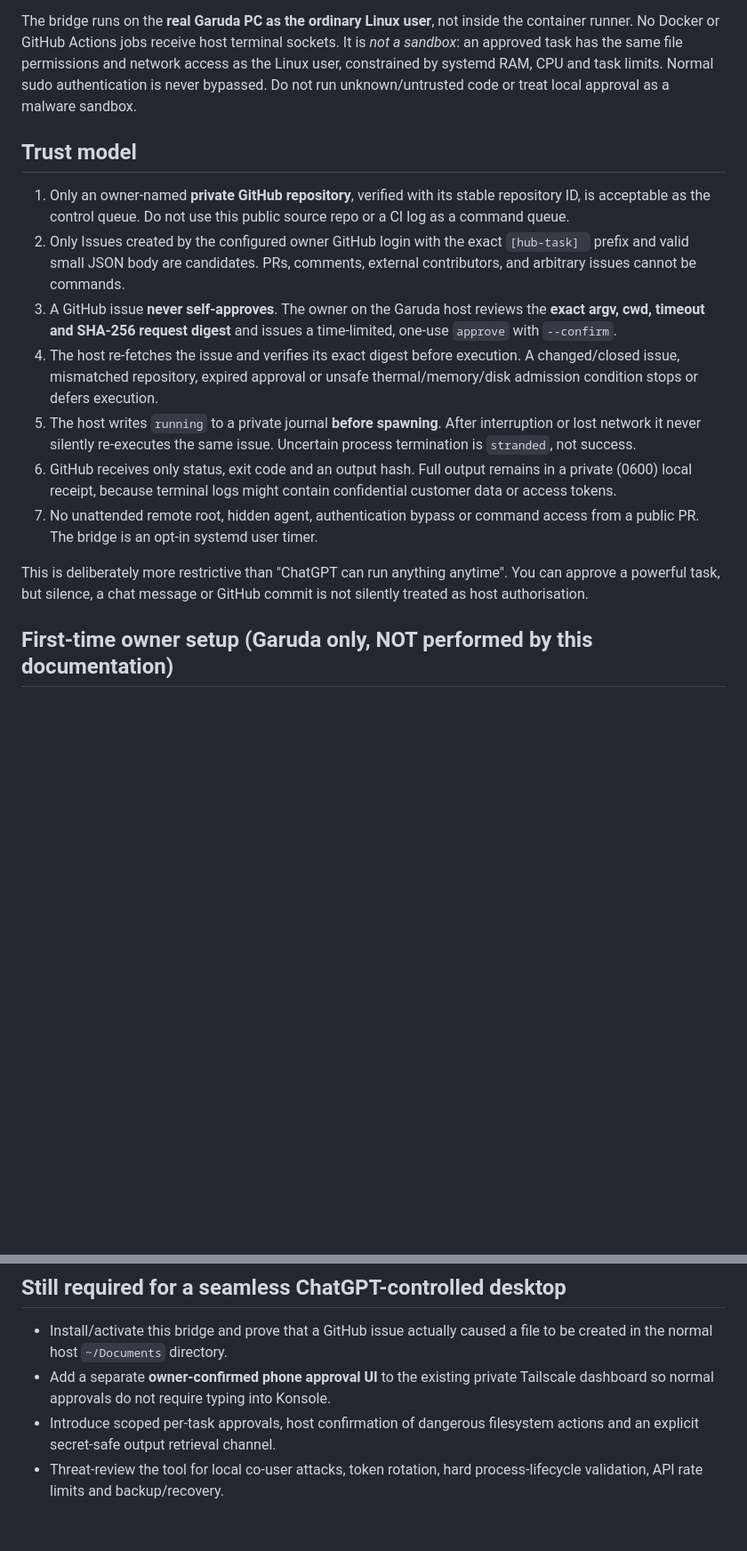
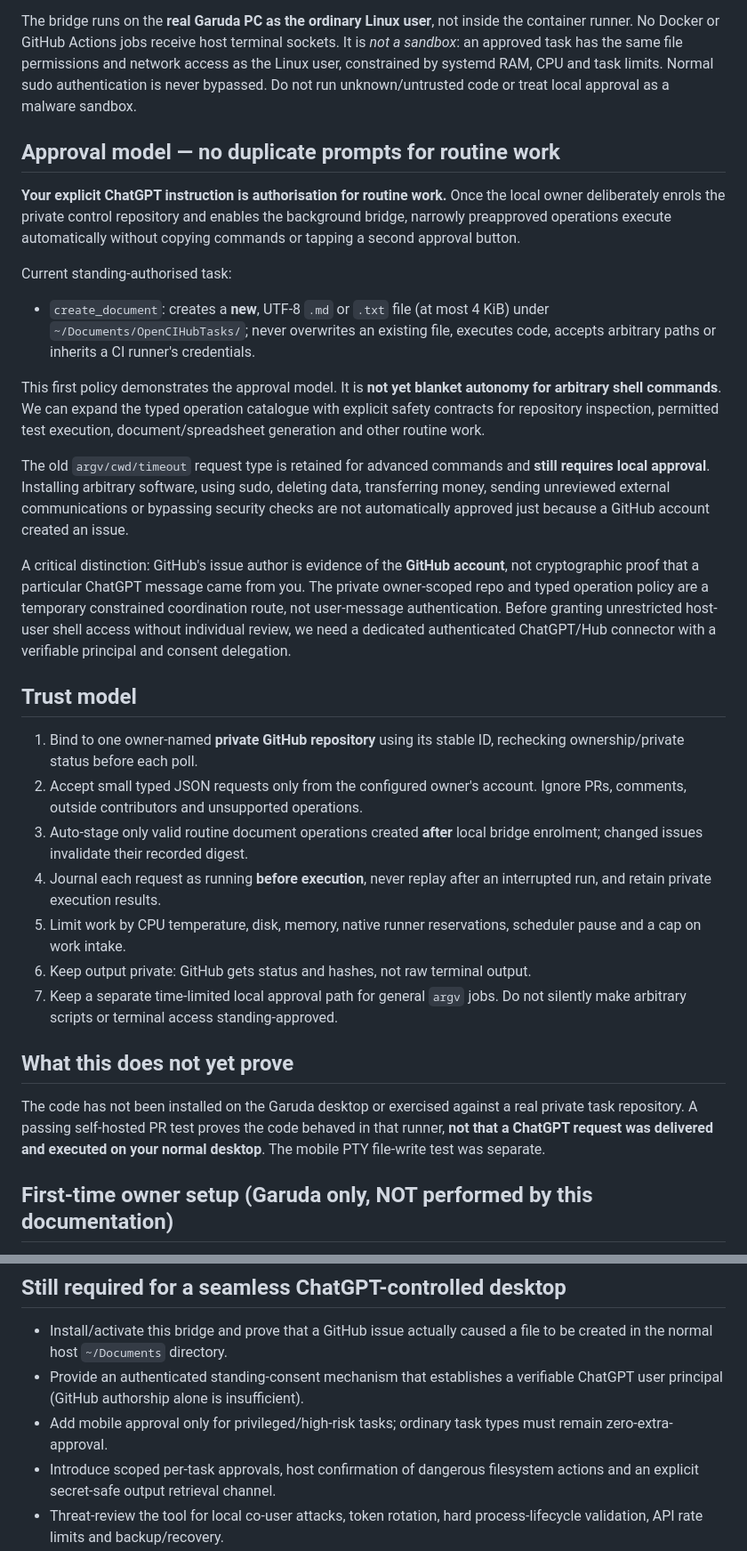
Before and after one commit to Raebu/open_ci_hub, a Markdown page: docs/GITHUB-HOST-TASK-BRIDGE.md, 2 parts joined by grey strips. Shown at 89% size. GitHub-like rendering; blank space fills up the shorter version.

Commit message:
Document standing ChatGPT authorisation for routine native file tasks

```diff
--- a/docs/GITHUB-HOST-TASK-BRIDGE.md
+++ b/docs/GITHUB-HOST-TASK-BRIDGE.md
@@ -19,32 +19,60 @@ permissions and network access as the Linux user, constrained by
 systemd RAM, CPU and task limits. Normal sudo authentication is never bypassed.
 Do not run unknown/untrusted code or treat local approval as a malware sandbox.
 
+## Approval model — no duplicate prompts for routine work
+
+**Your explicit ChatGPT instruction is authorisation for routine work.** Once
+the local owner deliberately enrols the private control repository and enables
+the background bridge, narrowly preapproved operations execute automatically
+without copying commands or tapping a second approval button.
+
+Current standing-authorised task:
+
+- `create_document`: creates a **new**, UTF-8 `.md` or `.txt` file (at most
+  4 KiB) under `~/Documents/OpenCIHubTasks/`; never overwrites an existing file,
+  executes code, accepts arbitrary paths or inherits a CI runner's credentials.
+
+This first policy demonstrates the approval model. It is **not yet blanket
+autonomy for arbitrary shell commands**. We can expand the typed operation
+catalogue with explicit safety contracts for repository inspection, permitted
+test execution, document/spreadsheet generation and other routine work.
+
+The old `argv/cwd/timeout` request type is retained for advanced commands and
+**still requires local approval**. Installing arbitrary software, using sudo,
+deleting data, transferring money, sending unreviewed external communications
+or bypassing security checks are not automatically approved just because a
+GitHub account created an issue.
+
+A critical distinction: GitHub's issue author is evidence of the **GitHub
+account**, not cryptographic proof that a particular ChatGPT message came
+from you. The private owner-scoped repo and typed operation policy are a
+temporary constrained coordination route, not user-message authentication.
+Before granting unrestricted host-user shell access without individual review,
+we need a dedicated authenticated ChatGPT/Hub connector with a verifiable
+principal and consent delegation.
+
 ## Trust model
 
-1. Only an owner-named **private GitHub repository**, verified with its stable
-   repository ID, is acceptable as the control queue. Do not use this public
-   source repo or a CI log as a command queue.
-2. Only Issues created by the configured owner GitHub login with the exact
-   `[hub-task] ` prefix and valid small JSON body are candidates. PRs, comments,
-   external contributors, and arbitrary issues cannot be commands.
-3. A GitHub issue **never self-approves**. The owner on the Garuda host reviews
-   the **exact argv, cwd, timeout and SHA-256 request digest** and issues a
-   time-limited, one-use `approve` with `--confirm`.
-4. The host re-fetches the issue and verifies its exact digest before execution.
-   A changed/closed issue, mismatched repository, expired approval or unsafe
-   thermal/memory/disk admission condition stops or defers execution.
-5. The host writes `running` to a private journal **before spawning**. After
-   interruption or lost network it never silently re-executes the same issue.
-   Uncertain process termination is `stranded`, not success.
-6. GitHub receives only status, exit code and an output hash. Full output remains
-   in a private (0600) local receipt, because terminal logs might contain
-   confidential customer data or access tokens.
-7. No unattended remote root, hidden agent, authentication bypass or command
-   access from a public PR. The bridge is an opt-in systemd user timer.
+1. Bind to one owner-named **private GitHub repository** using its stable ID,
+   rechecking ownership/private status before each poll.
+2. Accept small typed JSON requests only from the configured owner's account.
+   Ignore PRs, comments, outside contributors and unsupported operations.
+3. Auto-stage only valid routine document operations created **after** local
+   bridge enrolment; changed issues invalidate their recorded digest.
+4. Journal each request as running **before execution**, never replay after an
+   interrupted run, and retain private execution results.
+5. Limit work by CPU temperature, disk, memory, native runner reservations,
+   scheduler pause and a cap on work intake.
+6. Keep output private: GitHub gets status and hashes, not raw terminal output.
+7. Keep a separate time-limited local approval path for general `argv` jobs.
+   Do not silently make arbitrary scripts or terminal access standing-approved.
 
-This is deliberately more restrictive than "ChatGPT can run anything anytime".
-You can approve a powerful task, but silence, a chat message or GitHub commit
-is not silently treated as host authorisation.
+## What this does not yet prove
+
+The code has not been installed on the Garuda desktop or exercised against a
+real private task repository. A passing self-hosted PR test proves the code
+behaved in that runner, **not that a ChatGPT request was delivered and executed
+on your normal desktop**. The mobile PTY file-write test was separate.
 
 ## First-time owner setup (Garuda only, NOT performed by this documentation)
 
@@ -128,8 +155,10 @@ proof that expected business side effects happened.
 
 - Install/activate this bridge and prove that a GitHub issue actually caused
   a file to be created in the normal host `~/Documents` directory.
-- Add a separate **owner-confirmed phone approval UI** to the existing private
-  Tailscale dashboard so normal approvals do not require typing into Konsole.
+- Provide an authenticated standing-consent mechanism that establishes a
+  verifiable ChatGPT user principal (GitHub authorship alone is insufficient).
+- Add mobile approval only for privileged/high-risk tasks; ordinary task types
+  must remain zero-extra-approval.
 - Introduce scoped per-task approvals, host confirmation of dangerous
   filesystem actions and an explicit secret-safe output retrieval channel.
 - Threat-review the tool for local co-user attacks, token rotation, hard
```
Also changed, not shown: other parts of docs/GITHUB-HOST-TASK-BRIDGE.md (+17 -18 lines).
